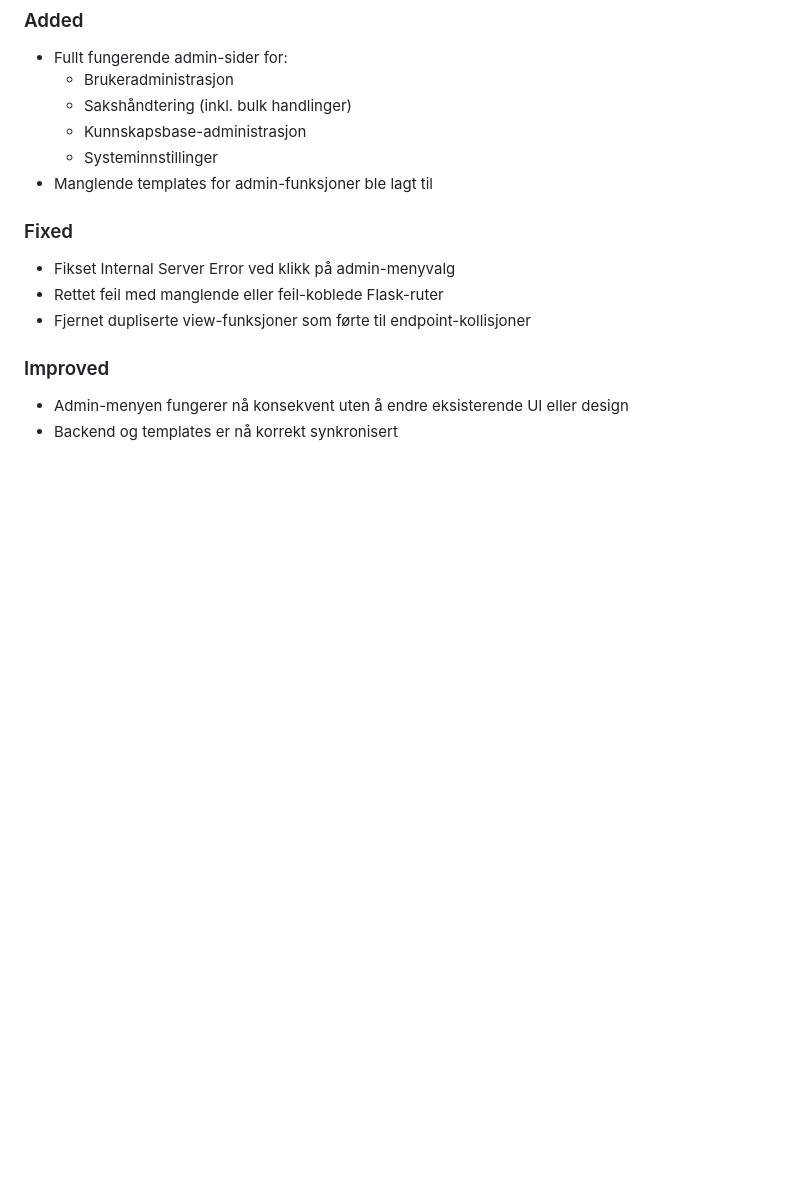
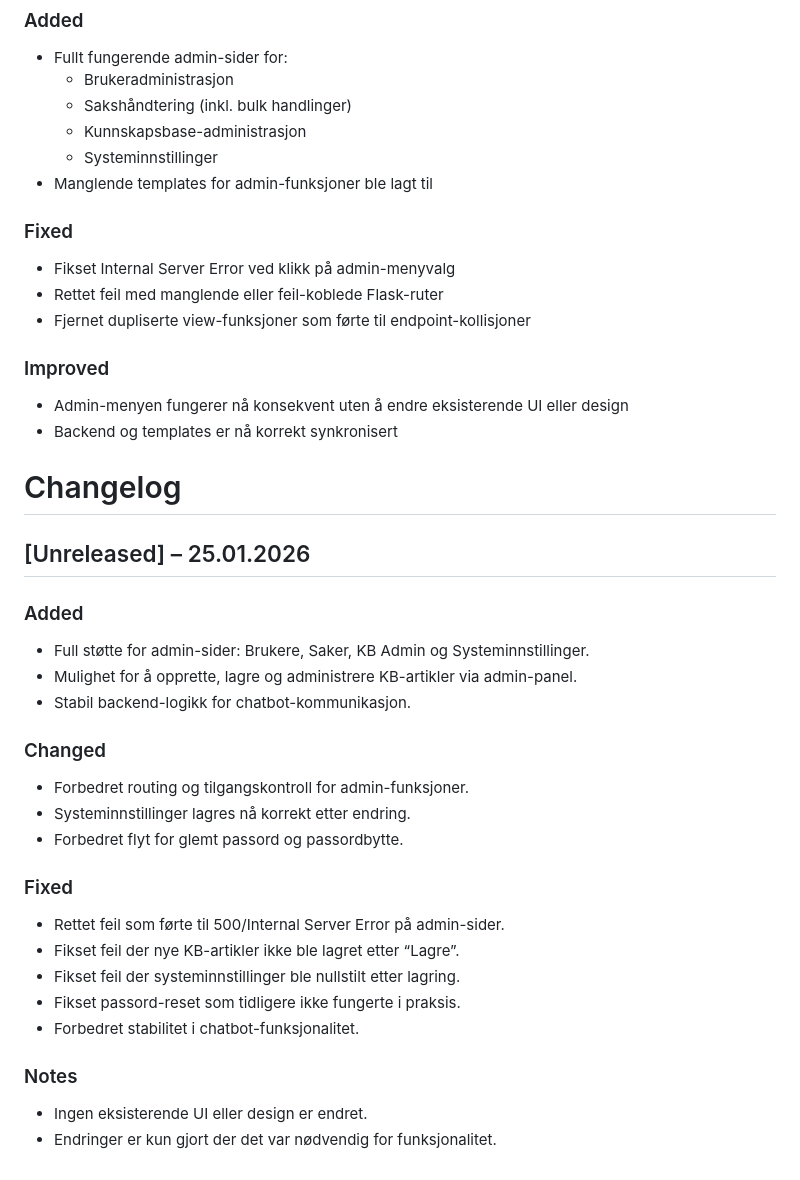
Before and after one commit to Fahad-G200/helpdesk-prosjekt-struktur, a Markdown page: CHANGELOG.md, the part around the change. Drawn GitHub-style; blank space fills up the shorter version.

Commit message:
Oppdaterte change logg

```diff
--- a/CHANGELOG.md
+++ b/CHANGELOG.md
@@ -365,3 +365,29 @@ Alle vesentlige endringer i prosjektet dokumenteres i denne filen.
 ### Improved
 - Admin-menyen fungerer nå konsekvent uten å endre eksisterende UI eller design
 - Backend og templates er nå korrekt synkronisert
+
+
+# Changelog
+
+## [Unreleased] – 25.01.2026
+
+### Added
+- Full støtte for admin-sider: Brukere, Saker, KB Admin og Systeminnstillinger.
+- Mulighet for å opprette, lagre og administrere KB-artikler via admin-panel.
+- Stabil backend-logikk for chatbot-kommunikasjon.
+
+### Changed
+- Forbedret routing og tilgangskontroll for admin-funksjoner.
+- Systeminnstillinger lagres nå korrekt etter endring.
+- Forbedret flyt for glemt passord og passordbytte.
+
+### Fixed
+- Rettet feil som førte til 500/Internal Server Error på admin-sider.
+- Fikset feil der nye KB-artikler ikke ble lagret etter “Lagre”.
+- Fikset feil der systeminnstillinger ble nullstilt etter lagring.
+- Fikset passord-reset som tidligere ikke fungerte i praksis.
+- Forbedret stabilitet i chatbot-funksjonalitet.
+
+### Notes
+- Ingen eksisterende UI eller design er endret.
+- Endringer er kun gjort der det var nødvendig for funksjonalitet.
```
